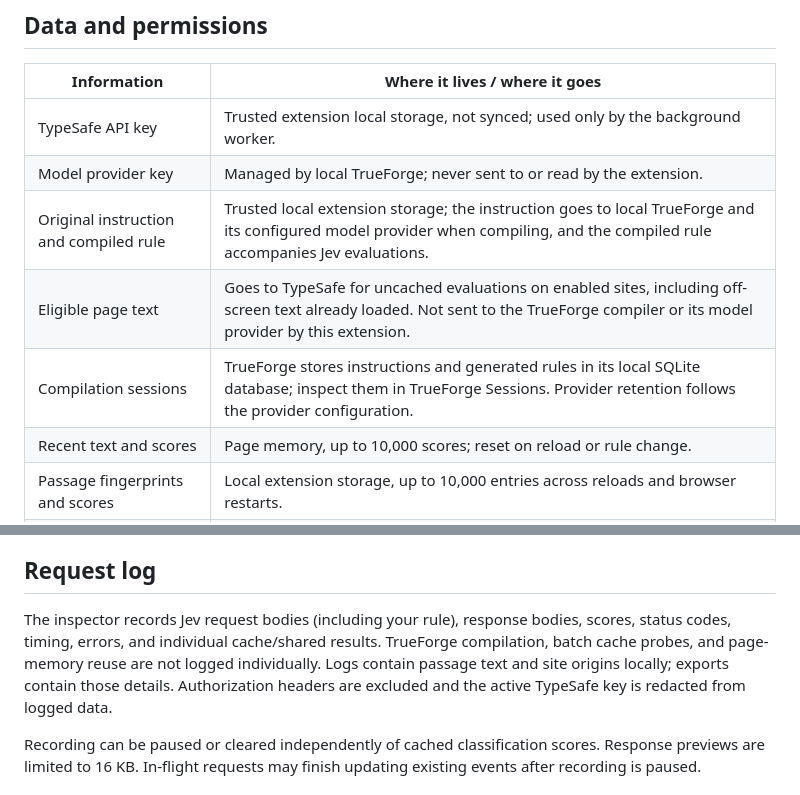
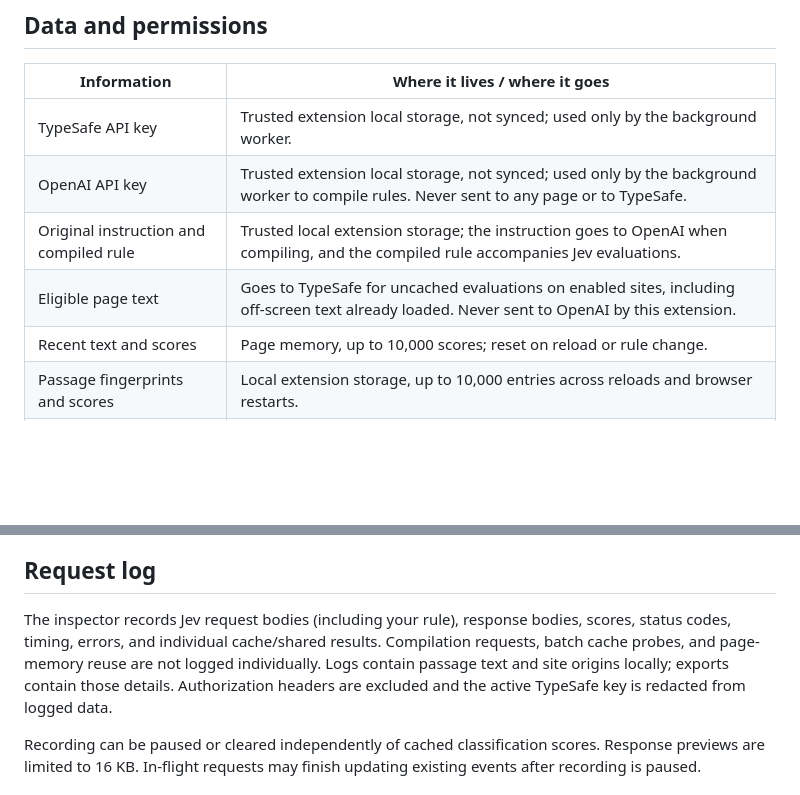
Before and after one commit to rishiv7/content-blocker, a Markdown page: README.md, 2 parts joined by grey strips. Rendered like a GitHub page; blank space fills up the shorter version.

```diff
--- a/README.md
+++ b/README.md
@@ -76,10 +74,9 @@ Persistent scores are keyed by a SHA-256 hash of the complete Jev request: text,
 | Information | Where it lives / where it goes |
 | --- | --- |
 | TypeSafe API key | Trusted extension local storage, not synced; used only by the background worker. |
-| Model provider key | Managed by local TrueForge; never sent to or read by the extension. |
-| Original instruction and compiled rule | Trusted local extension storage; the instruction goes to local TrueForge and its configured model provider when compiling, and the compiled rule accompanies Jev evaluations. |
-| Eligible page text | Goes to TypeSafe for uncached evaluations on enabled sites, including off-screen text already loaded. Not sent to the TrueForge compiler or its model provider by this extension. |
-| Compilation sessions | TrueForge stores instructions and generated rules in its local SQLite database; inspect them in TrueForge Sessions. Provider retention follows the provider configuration. |
+| OpenAI API key | Trusted extension local storage, not synced; used only by the background worker to compile rules. Never sent to any page or to TypeSafe. |
+| Original instruction and compiled rule | Trusted local extension storage; the instruction goes to OpenAI when compiling, and the compiled rule accompanies Jev evaluations. |
+| Eligible page text | Goes to TypeSafe for uncached evaluations on enabled sites, including off-screen text already loaded. Never sent to OpenAI by this extension. |
 | Recent text and scores | Page memory, up to 10,000 scores; reset on reload or rule change. |
 | Passage fingerprints and scores | Local extension storage, up to 10,000 entries across reloads and browser restarts. |
 | Jev request log | Trusted extension session storage, latest 100 events, cleared on browser restart or extension reload. |
@@ -90,7 +87,7 @@ Filtering is off on a website until enabled. Disabling a site removes its automa
 
 ## Request log
 
-The inspector records Jev request bodies (including your rule), response bodies, scores, status codes, timing, errors, and individual cache/shared results. TrueForge compilation, batch cache probes, and page-memory reuse are not logged individually. Logs contain passage text and site origins locally; exports contain those details. Authorization headers are excluded and the active TypeSafe key is redacted from logged data.
+The inspector records Jev request bodies (including your rule), response bodies, scores, status codes, timing, errors, and individual cache/shared results. Compilation requests, batch cache probes, and page-memory reuse are not logged individually. Logs contain passage text and site origins locally; exports contain those details. Authorization headers are excluded and the active TypeSafe key is redacted from logged data.
 
 Recording can be paused or cleared independently of cached classification scores. Response previews are limited to 16 KB. In-flight requests may finish updating existing events after recording is paused.
 
```
Also changed, not shown: other parts of README.md (+21 -40 lines).
